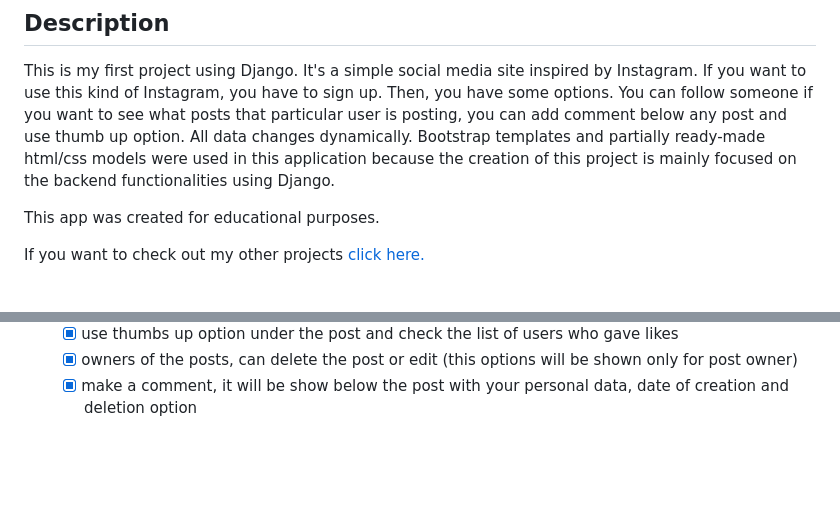
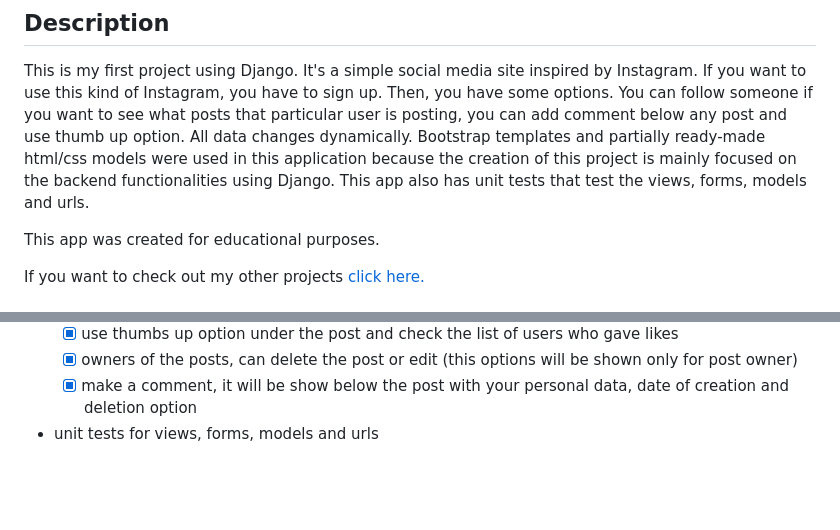
Before and after one commit to krzysztofgrabczynski/Instagram---Django-project, a Markdown page: README.md, 2 parts joined by grey strips. Drawn GitHub-style.

```diff
--- a/README.md
+++ b/README.md
@@ -5,6 +5,7 @@
 
 ## Description
 This is my first project using Django. It's a simple social media site inspired by Instagram. If you want to use this kind of Instagram, you have to sign up. Then, you have some options. You can follow someone if you want to see what posts that particular user is posting, you can add comment below any post and use thumb up option. All data changes dynamically. Bootstrap templates and partially ready-made html/css models were used in this application because the creation of this project is mainly focused on the backend functionalities using Django.
+This app also has unit tests that test the views, forms, models and urls.
 
 This app was created for educational purposes.
 
@@ -41,6 +42,7 @@ In this version, you can do some specific stuff, here is list of the most import
   - [x] use thumbs up option under the post and check the list of users who gave likes
   - [x] owners of the posts, can delete the post or edit (this options will be shown only for post owner)
   - [x] make a comment, it will be show below the post with your personal data, date of creation and deletion option
+- unit tests for views, forms, models and urls
 
 <br><br>
 
```
